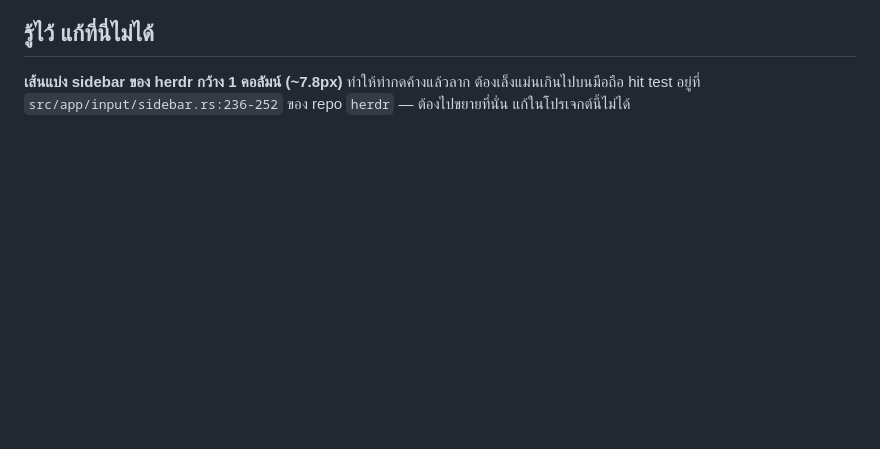
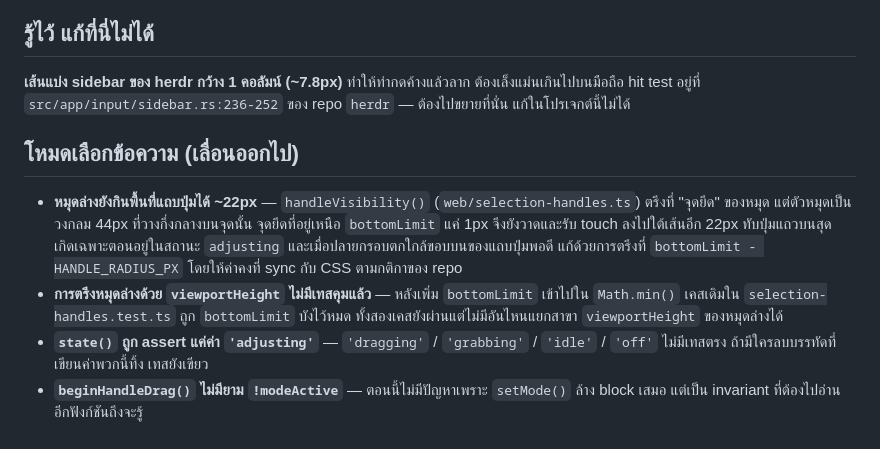
Before and after one commit to wadjakorn/browser-terminal, a Markdown page: TODO.md, the part around the change. GitHub-like rendering; blank space fills up the shorter version.

Commit message:
docs: record deferred work from the selection handles review
Co-Authored-By: Claude Opus 5 (1M context) <noreply@anthropic.com>

```diff
--- a/TODO.md
+++ b/TODO.md
@@ -68,3 +68,19 @@ README, คอมเมนต์ในโค้ด, ข้อความ error
 **เส้นแบ่ง sidebar ของ herdr กว้าง 1 คอลัมน์ (~7.8px)** ทำให้ท่ากดค้างแล้วลาก
 ต้องเล็งแม่นเกินไปบนมือถือ hit test อยู่ที่ `src/app/input/sidebar.rs:236-252`
 ของ repo `herdr` — ต้องไปขยายที่นั่น แก้ในโปรเจกต์นี้ไม่ได้
+
+## โหมดเลือกข้อความ (เลื่อนออกไป)
+
+- **หมุดล่างยังกินพื้นที่แถบปุ่มได้ ~22px** — `handleVisibility()`
+  (`web/selection-handles.ts`) ตรึงที่ "จุดยึด" ของหมุด แต่ตัวหมุดเป็นวงกลม 44px
+  ที่วางกึ่งกลางบนจุดนั้น จุดยึดที่อยู่เหนือ `bottomLimit` แค่ 1px จึงยังวาดและรับ
+  touch ลงไปใต้เส้นอีก 22px ทับปุ่มแถวบนสุด เกิดเฉพาะตอนอยู่ในสถานะ `adjusting`
+  และเมื่อปลายกรอบตกใกล้ขอบบนของแถบปุ่มพอดี แก้ด้วยการตรึงที่
+  `bottomLimit - HANDLE_RADIUS_PX` โดยให้ค่าคงที่ sync กับ CSS ตามกติกาของ repo
+- **การตรึงหมุดล่างด้วย `viewportHeight` ไม่มีเทสคุมแล้ว** — หลังเพิ่ม `bottomLimit`
+  เข้าไปใน `Math.min()` เคสเดิมใน `selection-handles.test.ts` ถูก `bottomLimit`
+  บังไว้หมด ทั้งสองเคสยังผ่านแต่ไม่มีอันไหนแยกสาขา `viewportHeight` ของหมุดล่างได้
+- **`state()` ถูก assert แค่ค่า `'adjusting'`** — `'dragging'` / `'grabbing'` /
+  `'idle'` / `'off'` ไม่มีเทสตรง ถ้ามีใครลบบรรทัดที่เขียนค่าพวกนี้ทิ้ง เทสยังเขียว
+- **`beginHandleDrag()` ไม่มียาม `!modeActive`** — ตอนนี้ไม่มีปัญหาเพราะ `setMode()`
+  ล้าง block เสมอ แต่เป็น invariant ที่ต้องไปอ่านอีกฟังก์ชันถึงจะรู้
```
